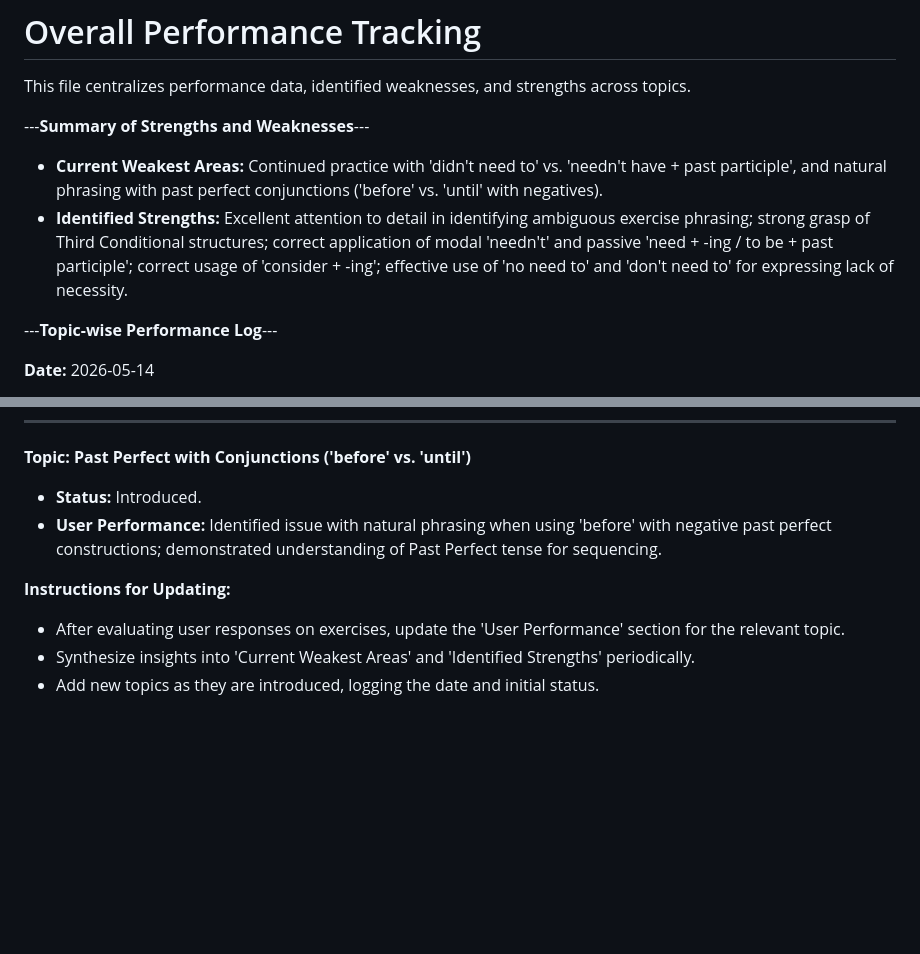
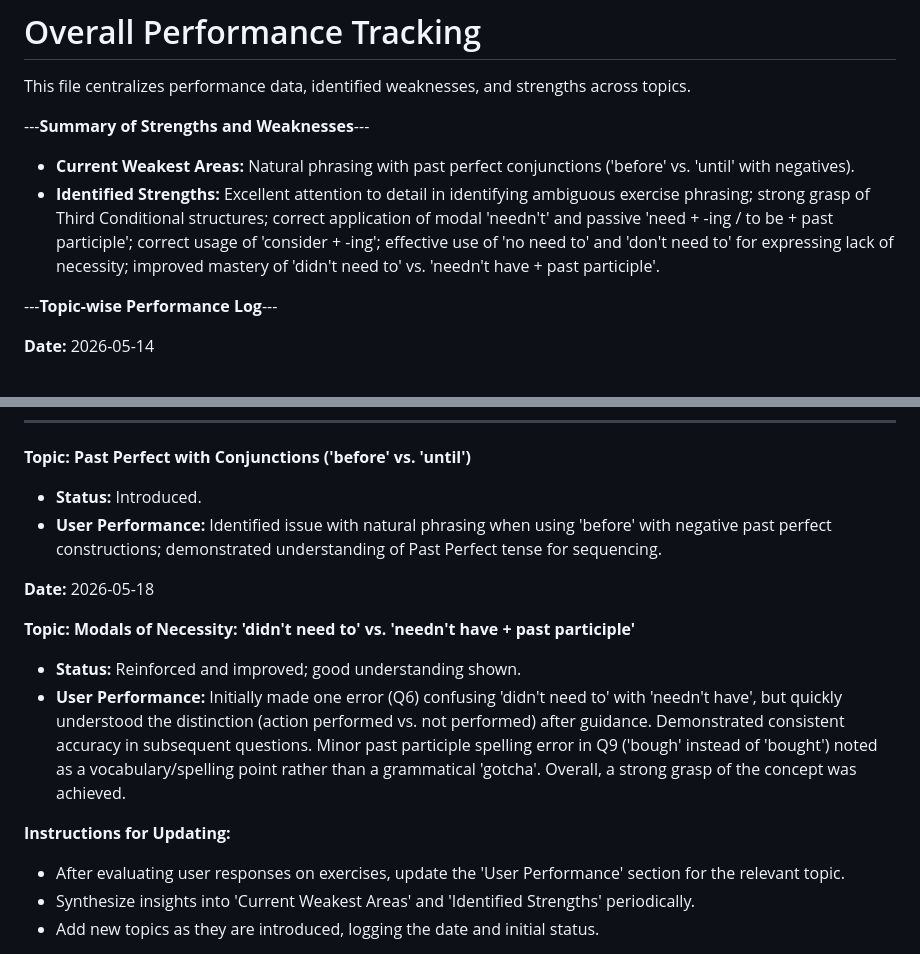
Before and after one commit to kiquetal/study-b2-cambridge, a Markdown page: rumbling-notes/overall-performance-tracking.md, 2 parts joined by grey strips. Drawn GitHub-style; blank space fills up the shorter version.

Commit message:
Feat: Add modals of necessity exercise and update performance tracking

```diff
--- a/rumbling-notes/overall-performance-tracking.md
+++ b/rumbling-notes/overall-performance-tracking.md
@@ -4,8 +4,8 @@ This file centralizes performance data, identified weaknesses, and strengths acr
 
 ---**Summary of Strengths and Weaknesses**---
 
-*   **Current Weakest Areas:** Continued practice with 'didn't need to' vs. 'needn't have + past participle', and natural phrasing with past perfect conjunctions ('before' vs. 'until' with negatives).
-*   **Identified Strengths:** Excellent attention to detail in identifying ambiguous exercise phrasing; strong grasp of Third Conditional structures; correct application of modal 'needn't' and passive 'need + -ing / to be + past participle'; correct usage of 'consider + -ing'; effective use of 'no need to' and 'don't need to' for expressing lack of necessity.
+*   **Current Weakest Areas:** Natural phrasing with past perfect conjunctions ('before' vs. 'until' with negatives).
+*   **Identified Strengths:** Excellent attention to detail in identifying ambiguous exercise phrasing; strong grasp of Third Conditional structures; correct application of modal 'needn't' and passive 'need + -ing / to be + past participle'; correct usage of 'consider + -ing'; effective use of 'no need to' and 'don't need to' for expressing lack of necessity; improved mastery of 'didn't need to' vs. 'needn't have + past participle'.
 
 ---**Topic-wise Performance Log**---
 
@@ -39,8 +39,14 @@ This file centralizes performance data, identified weaknesses, and strengths acr
 *   **User Performance:** Identified issue with natural phrasing when using 'before' with negative past perfect constructions; demonstrated understanding of Past Perfect tense for sequencing.
 
 
+**Date:** 2026-05-18
+
+**Topic: Modals of Necessity: 'didn't need to' vs. 'needn't have + past participle'**
+*   **Status:** Reinforced and improved; good understanding shown.
+*   **User Performance:** Initially made one error (Q6) confusing 'didn't need to' with 'needn't have', but quickly understood the distinction (action performed vs. not performed) after guidance. Demonstrated consistent accuracy in subsequent questions. Minor past participle spelling error in Q9 ('bough' instead of 'bought') noted as a vocabulary/spelling point rather than a grammatical 'gotcha'. Overall, a strong grasp of the concept was achieved.
+
+
 **Instructions for Updating:**
-
 *   After evaluating user responses on exercises, update the 'User Performance' section for the relevant topic.
 *   Synthesize insights into 'Current Weakest Areas' and 'Identified Strengths' periodically.
 *   Add new topics as they are introduced, logging the date and initial status.
```
Also changed, not shown: rumbling-notes/modals-necessity-didnt-need-to-vs-neednt-have-study-exercise.md (added, +28 -0 lines).
